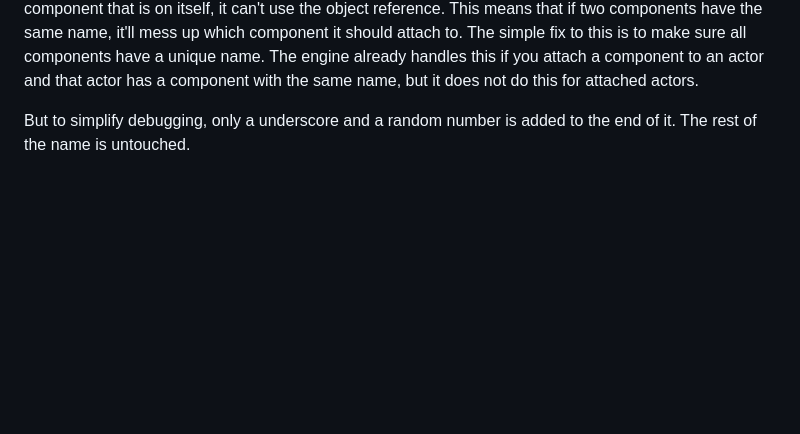
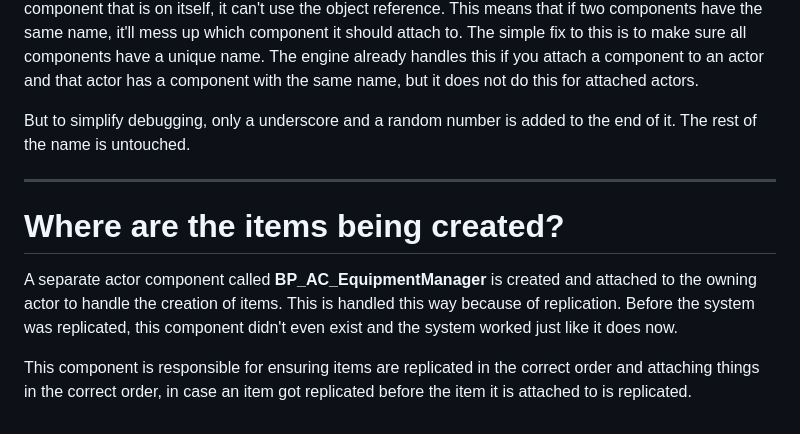
Before and after one commit to Inventoryframework/inventoryframework.github.io, a Markdown page: Introduction/FirstSteps/EquippingAndUnequippingItems.md, the part around the change. Drawn GitHub-style; blank space fills up the shorter version.

```diff
--- a/Introduction/FirstSteps/EquippingAndUnequippingItems.md
+++ b/Introduction/FirstSteps/EquippingAndUnequippingItems.md
@@ -59,3 +59,9 @@ The system automatically tries to keep all components attached to an actor with
 When the preview system reconstructs the actor, it finds out what component it was attached to, but it needs to know which component that is on itself, it can't use the object reference. This means that if two components have the same name, it'll mess up which component it should attach to. The simple fix to this is to make sure all components have a unique name. The engine already handles this if you attach a component to an actor and that actor has a component with the same name, but it does not do this for attached actors.
 
 But to simplify debugging, only a underscore and a random number is added to the end of it. The  rest of the name is untouched.
+
+---
+# Where are the items being created?
+A separate actor component called <span style="color:violet">**BP_AC_EquipmentManager**</span> is created and attached to the owning actor to handle the creation of items. This is handled this way because of replication. Before the system was replicated, this component didn't even exist and the system worked just like it does now.
+
+This component is responsible for ensuring items are replicated in the correct order and attaching things in the correct order, in case an item got replicated before the item it is attached to is replicated.
```
